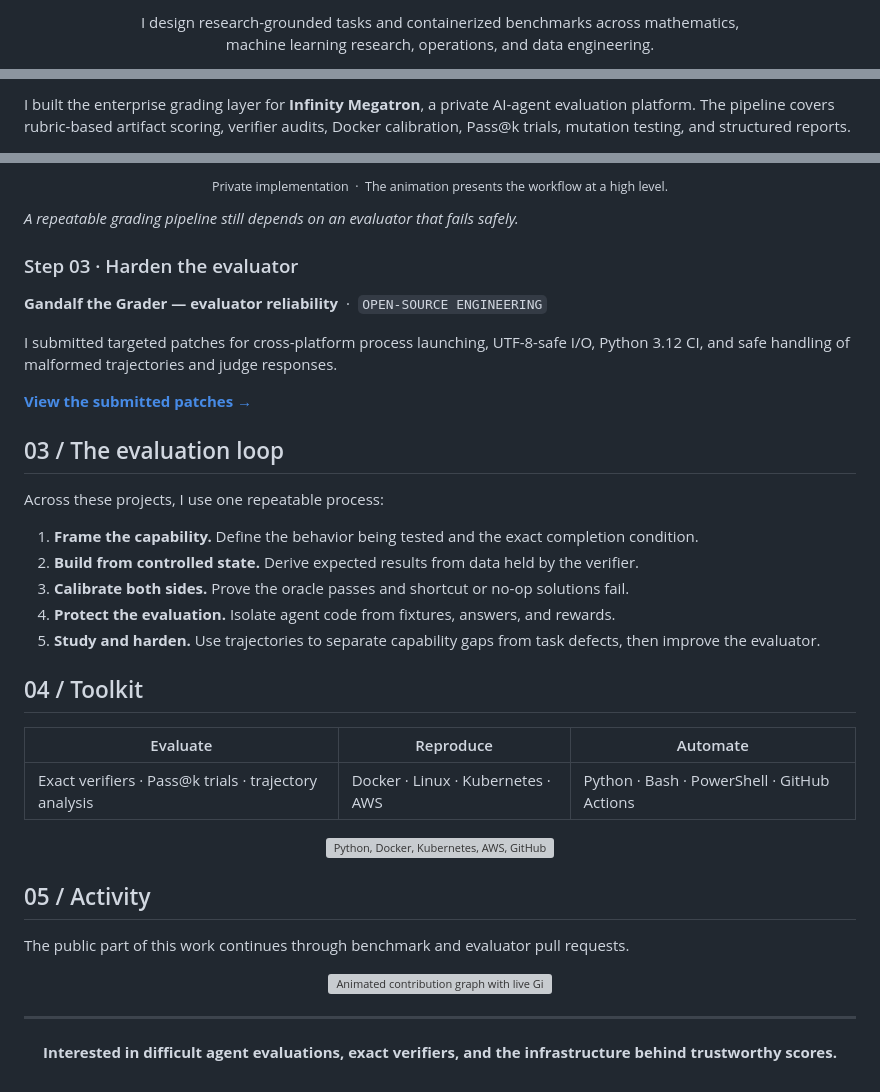
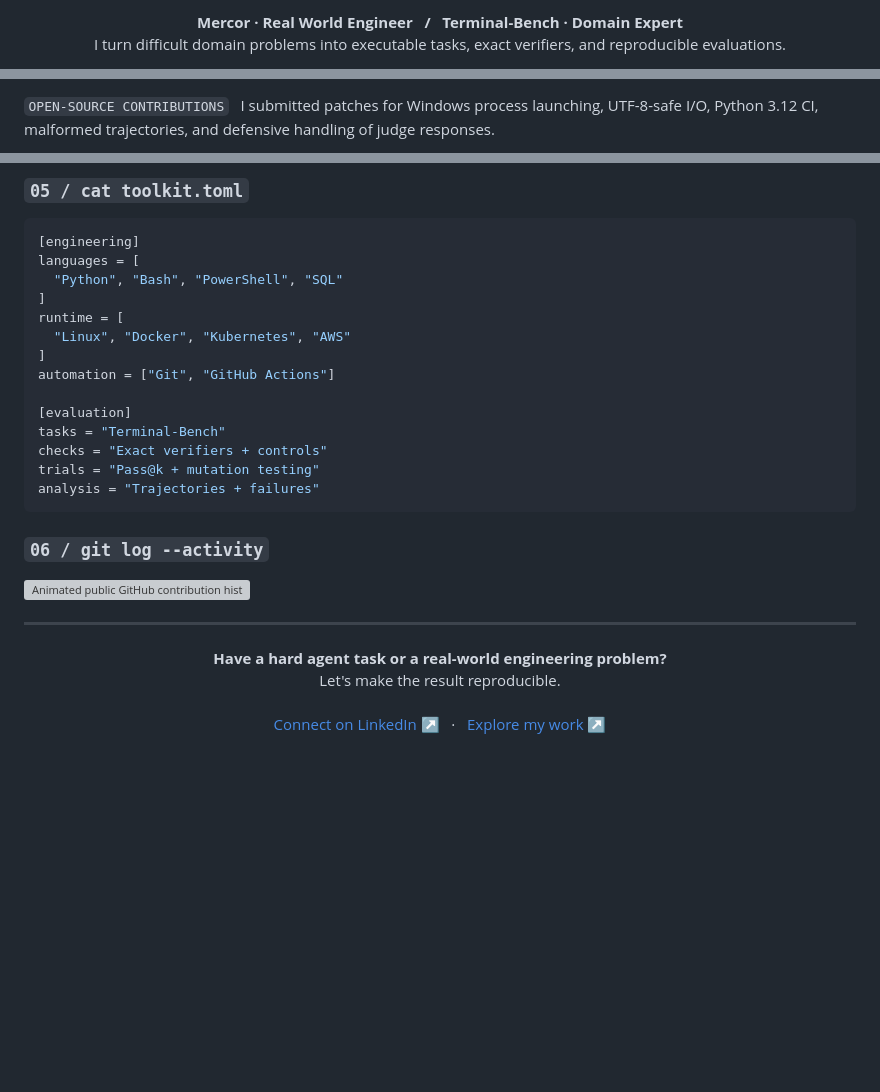
Before and after one commit to Numan5837/Numan5837, a Markdown page: README.md, 3 parts joined by grey strips. GitHub-like rendering; blank space fills up the shorter version; grey boxes are pictures that could not be loaded.

````diff
--- a/README.md
+++ b/README.md
@@ -7,7 +6,8 @@
 </p>
 
 <p align="center">
-  I design research-grounded tasks and containerized benchmarks across mathematics,<br/>machine learning research, operations, and data engineering.
+  <strong>Mercor · Real World Engineer &nbsp; / &nbsp; Terminal-Bench · Domain Expert</strong><br />
+  I turn difficult domain problems into executable tasks, exact verifiers, and reproducible evaluations.
 </p>
 
 <p align="center">
@@ -89,3 +82,3 @@ All five trials completed without infrastructure errors. In the two trajectories
 
-I built the enterprise grading layer for **Infinity Megatron**, a private AI-agent evaluation platform. The pipeline covers rubric-based artifact scoring, verifier audits, Docker calibration, Pass@k trials, mutation testing, and structured reports.
+`OPEN-SOURCE CONTRIBUTIONS` &nbsp; I submitted patches for Windows process launching, UTF-8-safe I/O, Python 3.12 CI, malformed trajectories, and defensive handling of judge responses.
 
@@ -99,50 +86,36 @@ I built the enterprise grading layer for **Infinity Megatron**, a private AI-age
 
-<p align="center"><sub>Private implementation &nbsp;·&nbsp; The animation presents the workflow at a high level.</sub></p>
+### `05 / cat toolkit.toml`
 
-*A repeatable grading pipeline still depends on an evaluator that fails safely.*
+```toml
+[engineering]
+languages = [
+  "Python", "Bash", "PowerShell", "SQL"
+]
+runtime = [
+  "Linux", "Docker", "Kubernetes", "AWS"
+]
+automation = ["Git", "GitHub Actions"]
 
-### Step 03 · Harden the evaluator
+[evaluation]
+tasks = "Terminal-Bench"
+checks = "Exact verifiers + controls"
+trials = "Pass@k + mutation testing"
+analysis = "Trajectories + failures"
+```
 
-**Gandalf the Grader — evaluator reliability** &nbsp;·&nbsp; `OPEN-SOURCE ENGINEERING`
+### `06 / git log --activity`
 
-I submitted targeted patches for cross-platform process launching, UTF-8-safe I/O, Python 3.12 CI, and safe handling of malformed trajectories and judge responses.
-
-**[View the submitted patches →](https://github.com/Handshake-AI-Research/gandalf-the-grader/pulls?q=is%3Apr+author%3ANuman5837)**
-
-## 03 / The evaluation loop
-
-Across these projects, I use one repeatable process:
-
-1. **Frame the capability.** Define the behavior being tested and the exact completion condition.
-2. **Build from controlled state.** Derive expected results from data held by the verifier.
-3. **Calibrate both sides.** Prove the oracle passes and shortcut or no-op solutions fail.
-4. **Protect the evaluation.** Isolate agent code from fixtures, answers, and rewards.
-5. **Study and harden.** Use trajectories to separate capability gaps from task defects, then improve the evaluator.
-
-## 04 / Toolkit
-
-| Evaluate | Reproduce | Automate |
-| --- | --- | --- |
-| Exact verifiers · Pass@k trials · trajectory analysis | Docker · Linux · Kubernetes · AWS | Python · Bash · PowerShell · GitHub Actions |
-
-<p align="center">
-  <img src="https://skillicons.dev/icons?i=py,docker,kubernetes,aws,githubactions,linux,bash,powershell&theme=dark&perline=8" alt="Python, Docker, Kubernetes, AWS, GitHub Actions, Linux, Bash, and PowerShell" />
-</p>
-
-## 05 / Activity
-
-The public part of this work continues through benchmark and evaluator pull requests.
-
-<p align="center">
-  <picture>
-    <source media="(prefers-color-scheme: dark)" srcset="https://raw.githubusercontent.com/Numan5837/Numan5837/output/github-contribution-grid-snake-dark.svg?v=activity-1" />
-    <source media="(prefers-color-scheme: light)" srcset="https://raw.githubusercontent.com/Numan5837/Numan5837/output/github-contribution-grid-snake.svg?v=activity-1" />
-    <img src="https://raw.githubusercontent.com/Numan5837/Numan5837/output/github-contribution-grid-snake-dark.svg?v=activity-1" width="100%" alt="Animated contribution graph with live GitHub activity counters" />
-  </picture>
-</p>
+<picture>
+  <source media="(prefers-color-scheme: dark)" srcset="https://raw.githubusercontent.com/Numan5837/Numan5837/output/github-contribution-grid-snake-dark.svg" />
+  <source media="(prefers-color-scheme: light)" srcset="https://raw.githubusercontent.com/Numan5837/Numan5837/output/github-contribution-grid-snake.svg" />
+  <img src="https://raw.githubusercontent.com/Numan5837/Numan5837/output/github-contribution-grid-snake-dark.svg" width="100%" alt="Animated public GitHub contribution history and automatically refreshed activity counters. GitHub's contribution grid below provides a static view." />
+</picture>
 
 ---
 
-<div align="center">
-  <p><strong>Interested in difficult agent evaluations, exact verifiers, and the infrastructure behind trustworthy scores.</strong></p>
-</div>
+<p align="center">
+  <strong>Have a hard agent task or a real-world engineering problem?</strong><br />
+  Let's make the result reproducible.<br /><br />
+  <a href="https://www.linkedin.com/in/numan-s-b622bb250/">Connect on LinkedIn ↗</a> &nbsp; · &nbsp;
+  <a href="https://github.com/search?q=is%3Apr+author%3ANuman5837&type=pullrequests">Explore my work ↗</a>
+</p>
````
Also changed, not shown: other parts of README.md (+41 -55 lines), scripts/ARTWORK.md (added, +14 -0 lines), assets/evaluation-loop-static.png (added), assets/evaluation-loop.gif (added), assets/terminal-console-static.png (added), assets/terminal-console.gif (added), 1 other file.
